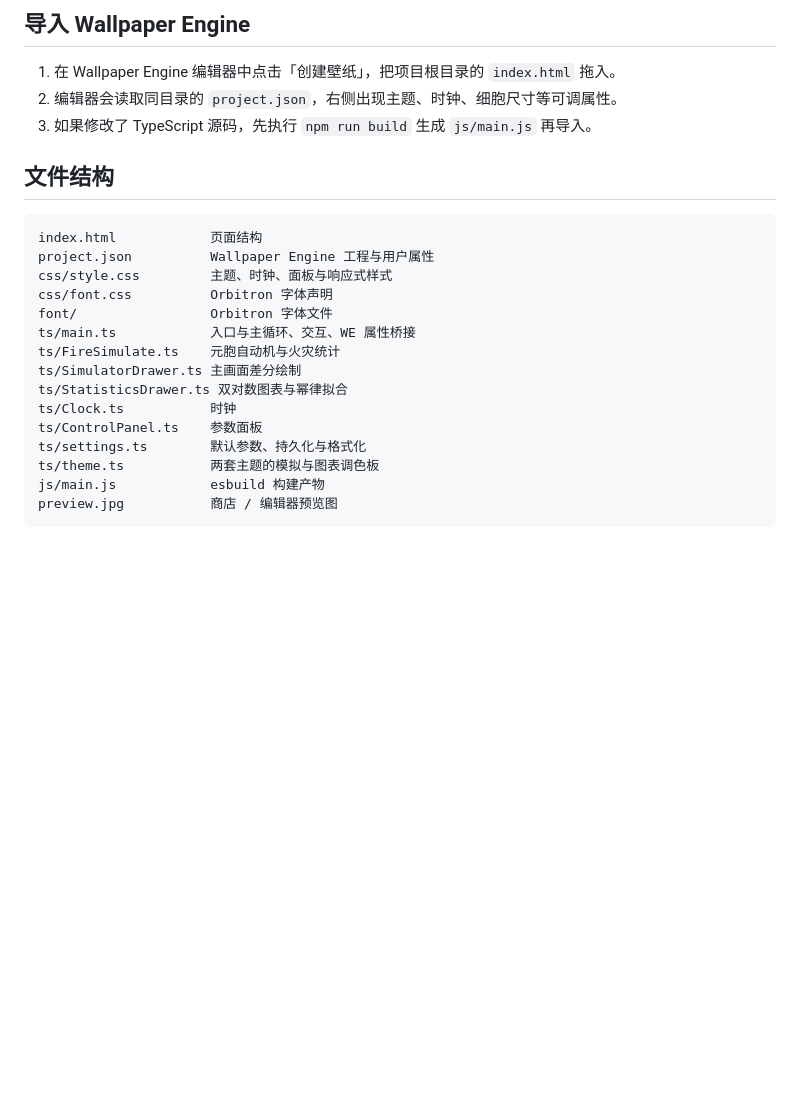
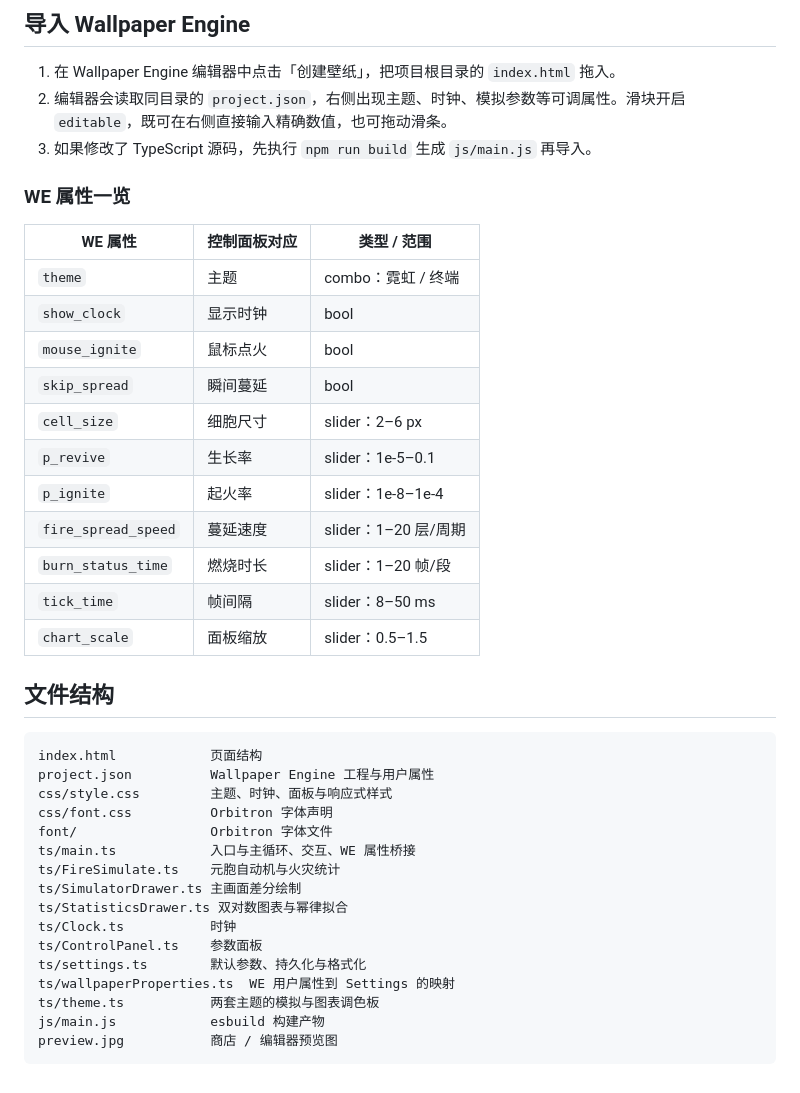
Before and after one commit to EidnG3lZ/Ember-Field, a Markdown page: README.md, the part around one of its changes. GitHub-like rendering; blank space fills up the shorter version.

```diff
--- a/README.md
+++ b/README.md
@@ -59,8 +57,24 @@ Windows 也可以直接运行：
 ## 导入 Wallpaper Engine
 
 1. 在 Wallpaper Engine 编辑器中点击「创建壁纸」，把项目根目录的 `index.html` 拖入。
-2. 编辑器会读取同目录的 `project.json`，右侧出现主题、时钟、细胞尺寸等可调属性。
+2. 编辑器会读取同目录的 `project.json`，右侧出现主题、时钟、模拟参数等可调属性。滑块开启 `editable`，既可在右侧直接输入精确数值，也可拖动滑条。
 3. 如果修改了 TypeScript 源码，先执行 `npm run build` 生成 `js/main.js` 再导入。
+
+### WE 属性一览
+
+| WE 属性 | 控制面板对应 | 类型 / 范围 |
+| --- | --- | --- |
+| `theme` | 主题 | combo：霓虹 / 终端 |
+| `show_clock` | 显示时钟 | bool |
+| `mouse_ignite` | 鼠标点火 | bool |
+| `skip_spread` | 瞬间蔓延 | bool |
+| `cell_size` | 细胞尺寸 | slider：2–6 px |
+| `p_revive` | 生长率 | slider：1e-5–0.1 |
+| `p_ignite` | 起火率 | slider：1e-8–1e-4 |
+| `fire_spread_speed` | 蔓延速度 | slider：1–20 层/周期 |
+| `burn_status_time` | 燃烧时长 | slider：1–20 帧/段 |
+| `tick_time` | 帧间隔 | slider：8–50 ms |
+| `chart_scale` | 面板缩放 | slider：0.5–1.5 |
 
 ## 文件结构
 
@@ -77,6 +91,7 @@ ts/StatisticsDrawer.ts 双对数图表与幂律拟合
 ts/Clock.ts           时钟
 ts/ControlPanel.ts    参数面板
 ts/settings.ts        默认参数、持久化与格式化
+ts/wallpaperProperties.ts  WE 用户属性到 Settings 的映射
 ts/theme.ts           两套主题的模拟与图表调色板
 js/main.js            esbuild 构建产物
 preview.jpg           商店 / 编辑器预览图
```
Also changed, not shown: other parts of README.md (+3 -5 lines), preview.jpg, 7 other files.
